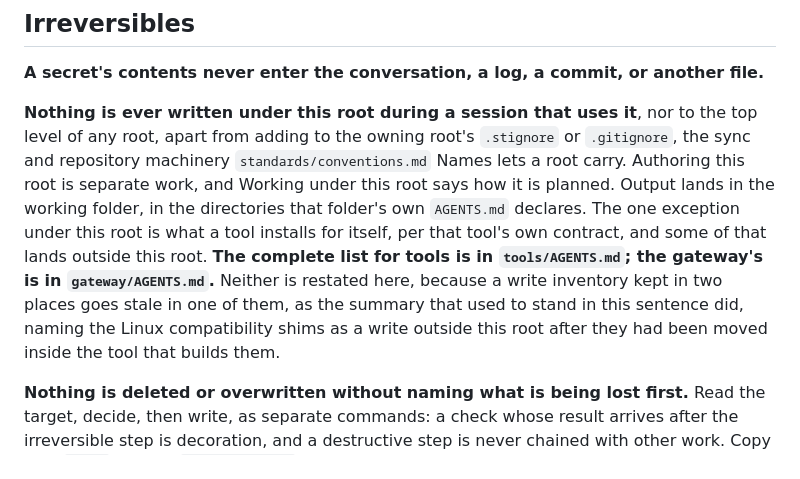
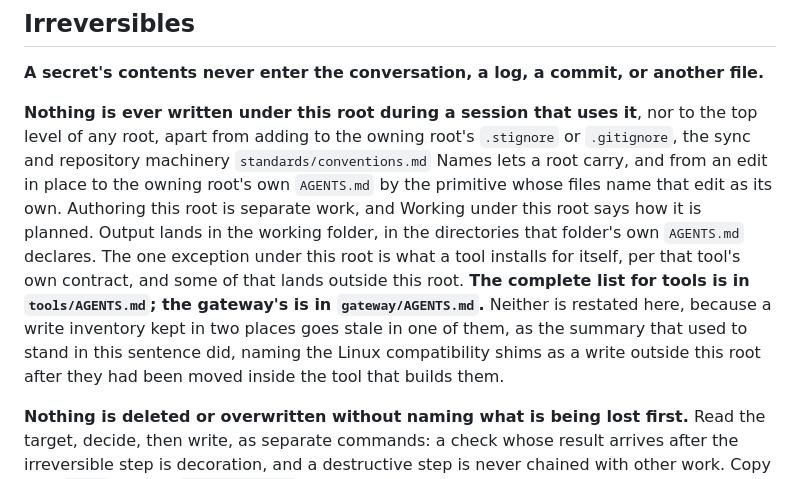
Before and after one commit to wisermethod/wiser, a Markdown page: AGENTS.md, the part around the change. Drawn GitHub-style.

Commit message:
Constitution Irreversibles: the top-level clause names the edits the tree already makes to a root's own AGENTS.md. Its exception list now ends "the sync and repository machinery `standards/conventions.md` Names lets a root carry, and from an edit in place to the owning root's own `AGENTS.md` by the primitive whose files name that edit as its own." Read literally, the clause forbade every in-place edit of a root's declaration, yet Housekeeping step 7 (Work Directories table, layout) and step 2 (the C13 classifier_refusal line), Onboard Root existing-root.md steps 4, 7 and 8, Onboard Root Step 5 and full-path.md Phase 9 (the Onboarding state lines, the competitors binding) each make one, and the tree reads the clause as a rule about where output lands: its next sentence, its origin in 3ea91fc, standards/conventions.md Working Files, and Site Author, Create Presentation, Bio Sketch, Knowledge Map and Designer, which cite it so. The exception sits in the sentence Working Files names as the home of the rule and its exceptions, in the shape 7f33120 and 4c4f6c1 gave the .stignore and .gitignore exception. It names the test for an owner and never the owners, who stay named in their own files, and it is owner-bound, so a session acting without the owning primitive, another composed root's AGENTS.md, this plugin's own, a host adapter and any other top-level file stay forbidden. System Expert Job 1 judged it right with those two conditions before the edit; the operator approved the wording on 2026-10-18. Left as findings, not covered: existing-root.md step 7 retargeting CLAUDE.md and .cursor/rules on a declared root, and Write mode naming only the empty and populated-undeclared destinations among Onboard Root's adoption classes. hooks 115 of 115; claude plugin validate . passes under Claude Code 2.1.258 with the missing-version warning only. Not yet reviewed in a second context. Not pushed.
Co-Authored-By: Claude Opus 5.5 <noreply@anthropic.com>

```diff
--- a/AGENTS.md
+++ b/AGENTS.md
@@ -81,7 +81,7 @@ Guard rails, binding for any shared artifact:
 
 **A secret's contents never enter the conversation, a log, a commit, or another file.**
 
-**Nothing is ever written under this root during a session that uses it**, nor to the top level of any root, apart from adding to the owning root's `.stignore` or `.gitignore`, the sync and repository machinery `standards/conventions.md` Names lets a root carry. Authoring this root is separate work, and Working under this root says how it is planned. Output lands in the working folder, in the directories that folder's own `AGENTS.md` declares. The one exception under this root is what a tool installs for itself, per that tool's own contract, and some of that lands outside this root. **The complete list for tools is in `tools/AGENTS.md`; the gateway's is in `gateway/AGENTS.md`.** Neither is restated here, because a write inventory kept in two places goes stale in one of them, as the summary that used to stand in this sentence did, naming the Linux compatibility shims as a write outside this root after they had been moved inside the tool that builds them.
+**Nothing is ever written under this root during a session that uses it**, nor to the top level of any root, apart from adding to the owning root's `.stignore` or `.gitignore`, the sync and repository machinery `standards/conventions.md` Names lets a root carry, and from an edit in place to the owning root's own `AGENTS.md` by the primitive whose files name that edit as its own. Authoring this root is separate work, and Working under this root says how it is planned. Output lands in the working folder, in the directories that folder's own `AGENTS.md` declares. The one exception under this root is what a tool installs for itself, per that tool's own contract, and some of that lands outside this root. **The complete list for tools is in `tools/AGENTS.md`; the gateway's is in `gateway/AGENTS.md`.** Neither is restated here, because a write inventory kept in two places goes stale in one of them, as the summary that used to stand in this sentence did, naming the Linux compatibility shims as a write outside this root after they had been moved inside the tool that builds them.
 
 **Nothing is deleted or overwritten without naming what is being lost first.** Read the target, decide, then write, as separate commands: a check whose result arrives after the irreversible step is decoration, and a destructive step is never chained with other work. Copy with `cp -n`, or test `[ -e "$dest" ]` first and stop where it exists. Where a root's own `AGENTS.md` declares an archive home, a file is archived there before it is replaced; where none is declared, including in this root, the Archives rule of `standards/conventions.md` says where it goes instead.
 
```
